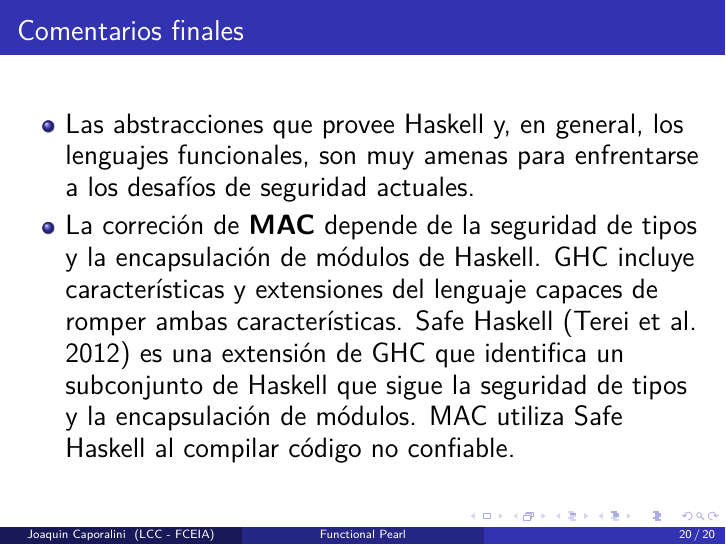
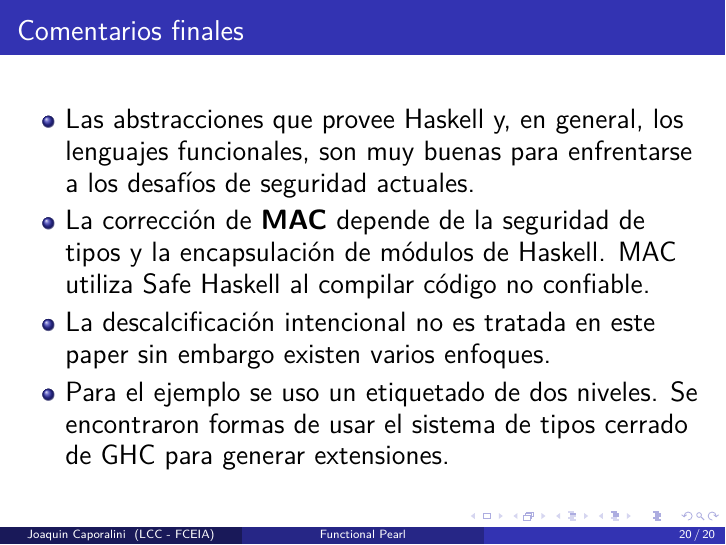
Before and after one commit to JoaquinCaporalini/SeguridadInformatica, LaTeX slides (Presentacion_FunctionalPearl/main.tex): page 27 of 27 before the commit and page 29 of 29 after it. Compiled offline with pdfLaTeX.

Commit message:
[HF] Conclusiones

```diff
--- a/Presentacion_FunctionalPearl/main.tex
+++ b/Presentacion_FunctionalPearl/main.tex
@@ -289,9 +289,13 @@ common_pwds :: Labeled H String ->
 
 \begin{frame}{Comentarios finales}
     \begin{itemize}
-        \item<1-> Las abstracciones que provee Haskell y, en general, los lenguajes funcionales, son muy amenas para enfrentarse a los desafíos de seguridad actuales.
+        \item<1-> Las abstracciones que provee Haskell y, en general, los lenguajes funcionales, son muy buenas para enfrentarse a los desafíos de seguridad actuales.
 
-        \item<2-> La correción de \textbf{MAC} depende de la seguridad de tipos y la encapsulación de módulos de Haskell. GHC incluye características y extensiones del lenguaje capaces de romper ambas características. Safe Haskell (Terei et al. 2012) es una extensión de GHC que identifica un subconjunto de Haskell que sigue la seguridad de tipos y la encapsulación de módulos. MAC utiliza Safe Haskell al compilar código no confiable.
+        \item<2-> La corrección de \textbf{MAC} depende de la seguridad de tipos y la encapsulación de módulos de Haskell. MAC utiliza Safe Haskell al compilar código no confiable.
+
+        \item<3-> La descalcificación intencional no es tratada en este paper sin embargo existen varios enfoques.
+
+        \item<4-> Para el ejemplo se uso un etiquetado de dos niveles. Se encontraron formas de usar el sistema de tipos cerrado de GHC para generar extensiones.
     \end{itemize}
 \end{frame}
 
```
Also changed, not shown: Presentacion_FunctionalPearl/main.pdf.
